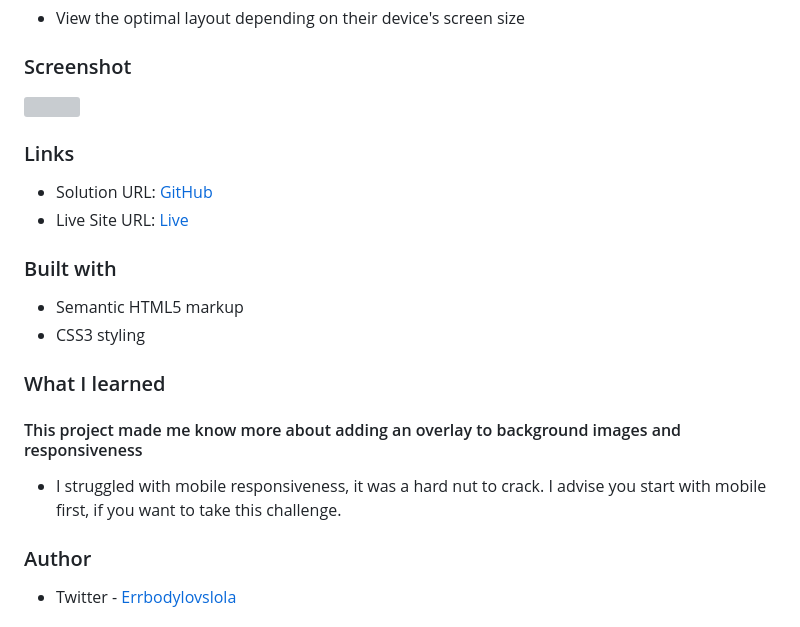
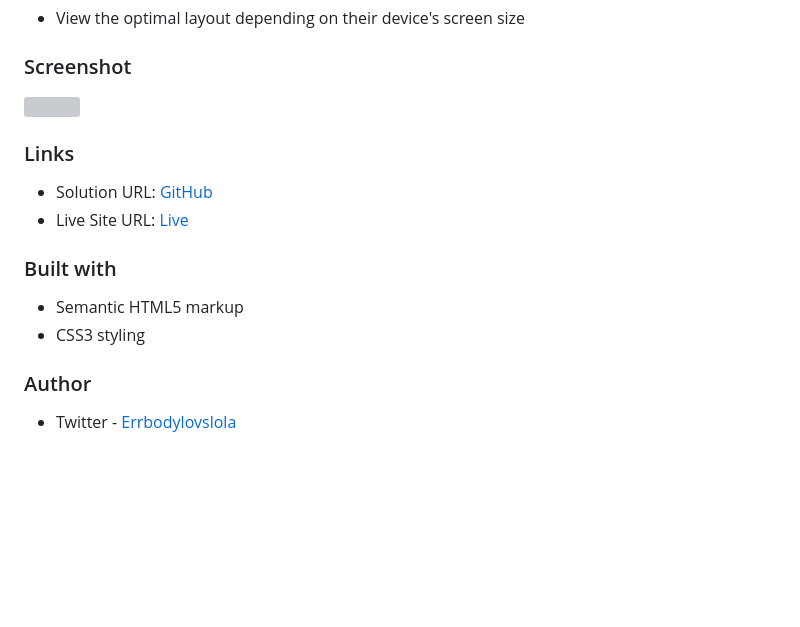
Before and after one commit to Lhorla001/Frontend-mentor-projects, a Markdown page: 3-column-preview-card-component-main/README.md, the part around the change printed below. Rendered like a GitHub page; blank space fills up the shorter version; grey boxes are pictures that could not be loaded.

```diff
--- a/3-column-preview-card-component-main/README.md
+++ b/3-column-preview-card-component-main/README.md
@@ -30,11 +30,6 @@ Users should be able to:
 - Semantic HTML5 markup
 - CSS3 styling
 
-
-### What I learned
-<h4>This project made me know more about adding an overlay to background images and responsiveness</h4>
-
-- I struggled with mobile responsiveness, it was a hard nut to crack. I advise you start with mobile first, if you want to take this challenge.
 
 ### Author
 
```
Also changed, not shown: other parts of 3-column-preview-card-component-main/README.md (+3 -3 lines), stats-preview-card-component-main/README.md (+1 -1 lines), 3-column-preview-card-component-main/images/column-screenshot.png (added), 1 other file.
